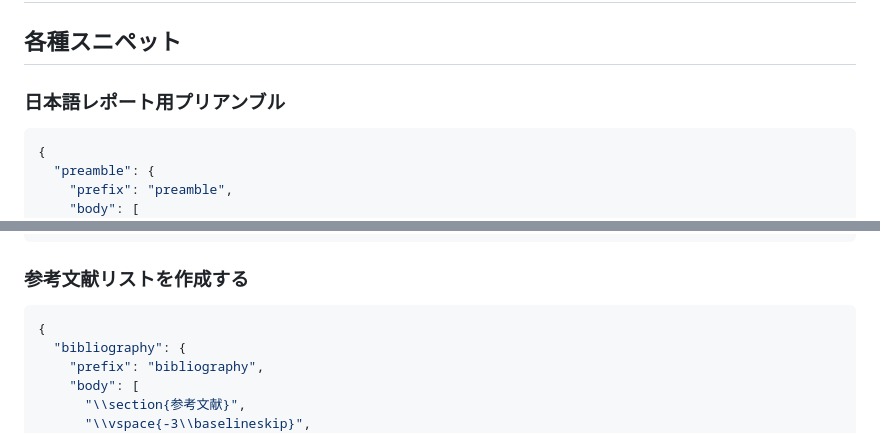
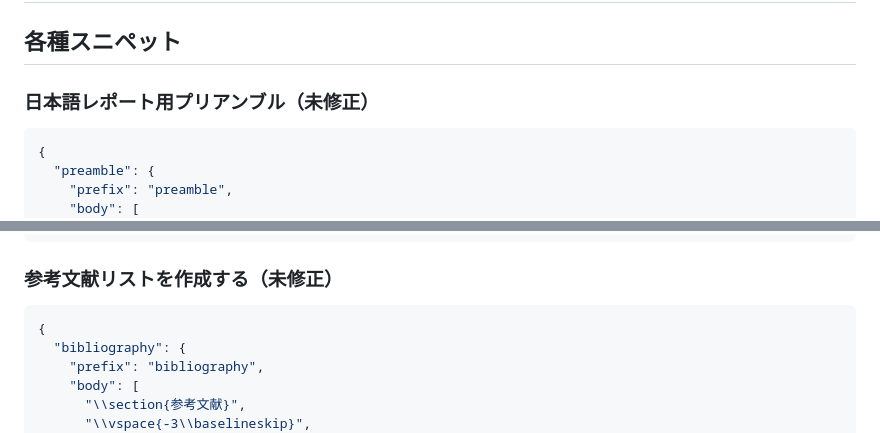
Before and after one commit to 00kenno/Memorandoms, a Markdown page: contents/latex/snippets.md, 2 parts joined by grey strips. GitHub-like rendering.

````diff
--- a/contents/latex/snippets.md
+++ b/contents/latex/snippets.md
@@ -2,7 +2,7 @@
 
 ## 各種スニペット
 
-### 日本語レポート用プリアンブル
+### 日本語レポート用プリアンブル（未修正）
 ```json
 {
   "preamble": {
@@ -158,7 +158,7 @@
 }
 ```
 
-### 参考文献リストを作成する
+### 参考文献リストを作成する（未修正）
 ```json
 {
   "bibliography": {
````
Also changed, not shown: contents/latex/samples.md (+55 -18 lines).
